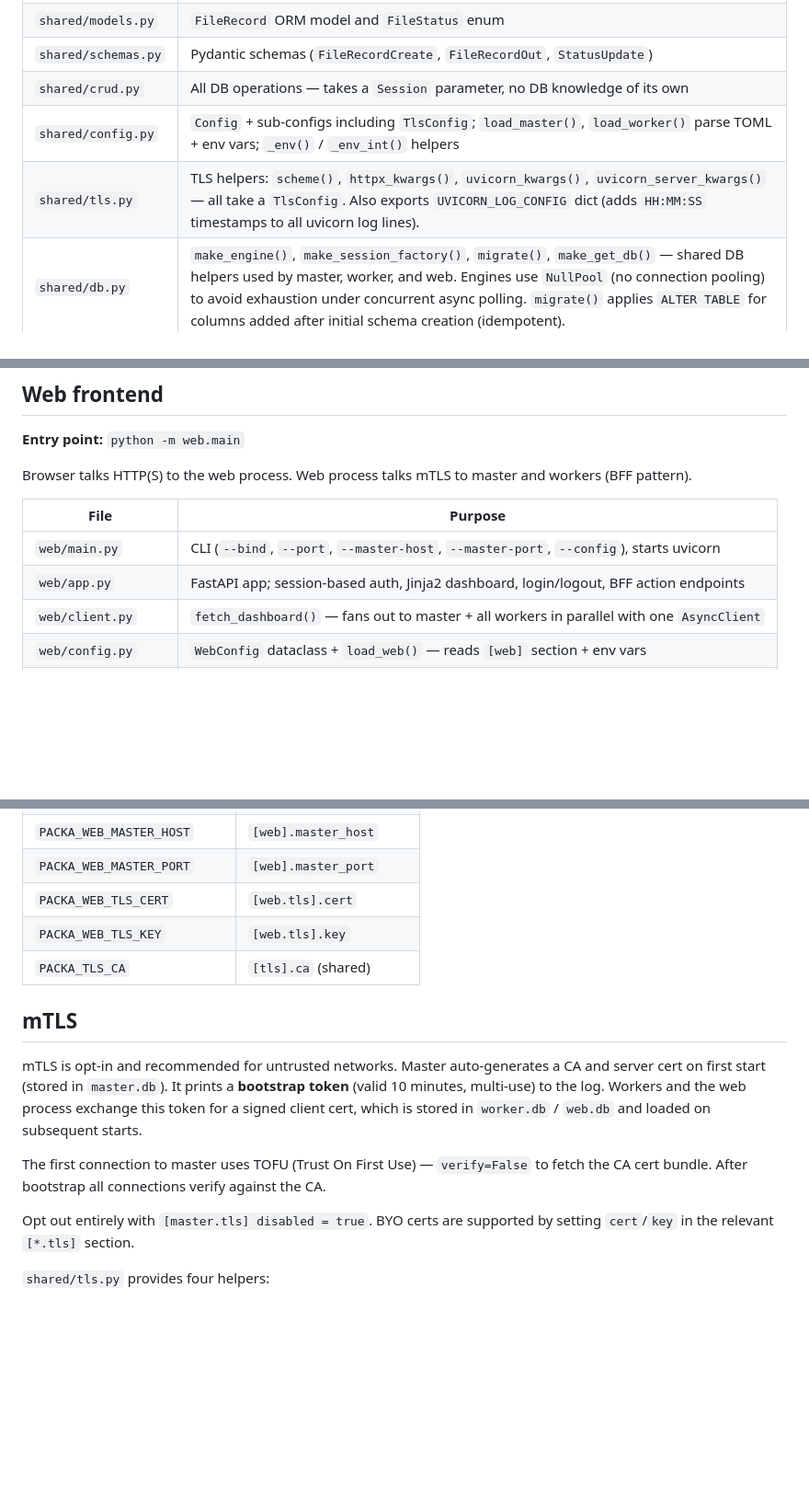
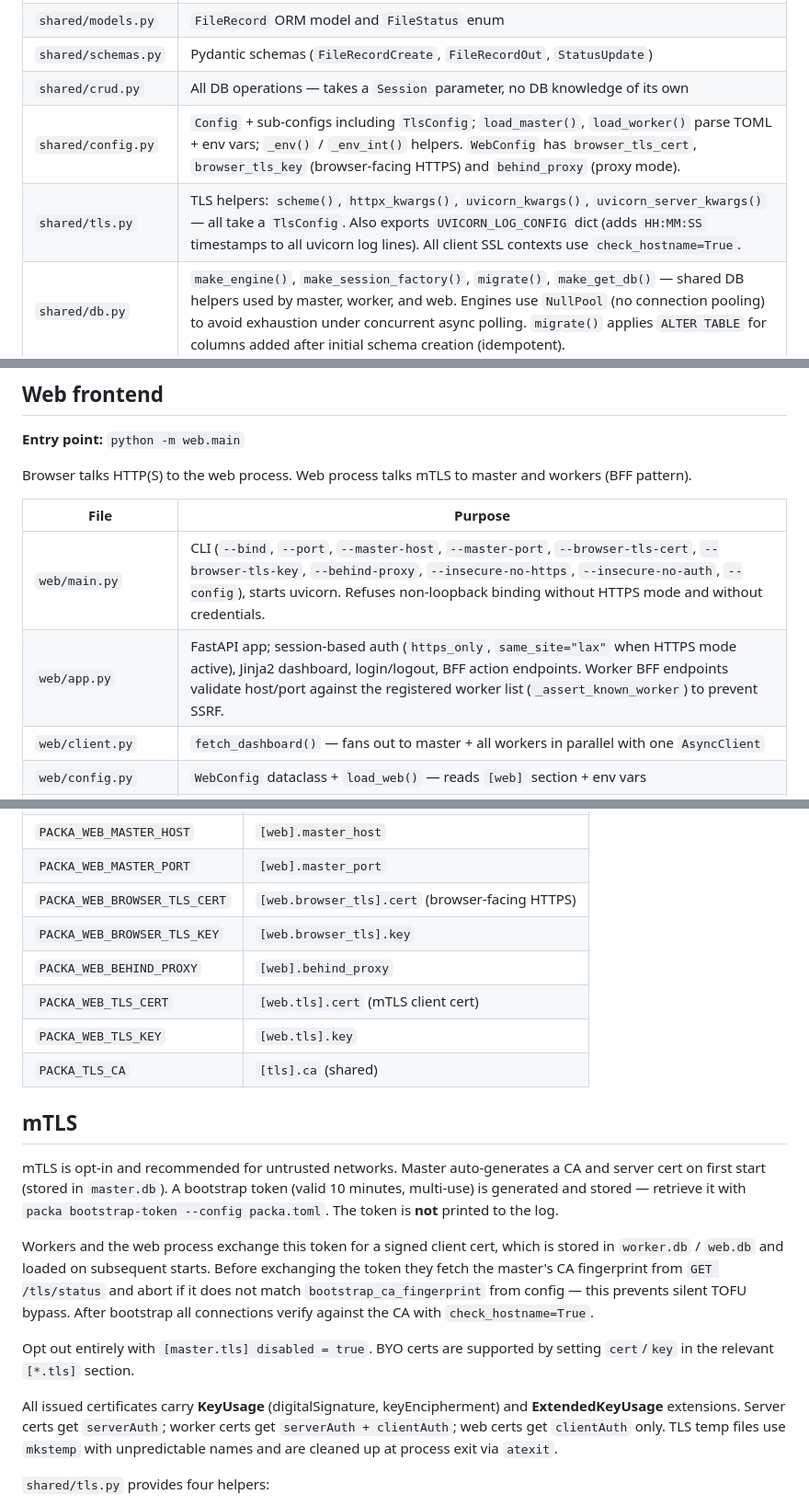
Before and after one commit to planeturban/packa, a Markdown page: CLAUDE.md, 3 parts joined by grey strips. Shown at 92% size. Rendered like a GitHub page; blank space fills up the shorter version.

```diff
--- a/CLAUDE.md
+++ b/CLAUDE.md
@@ -21,8 +21,8 @@ requirements.txt
 | `shared/models.py` | `FileRecord` ORM model and `FileStatus` enum |
 | `shared/schemas.py` | Pydantic schemas (`FileRecordCreate`, `FileRecordOut`, `StatusUpdate`) |
 | `shared/crud.py` | All DB operations — takes a `Session` parameter, no DB knowledge of its own |
-| `shared/config.py` | `Config` + sub-configs including `TlsConfig`; `load_master()`, `load_worker()` parse TOML + env vars; `_env()` / `_env_int()` helpers |
-| `shared/tls.py` | TLS helpers: `scheme()`, `httpx_kwargs()`, `uvicorn_kwargs()`, `uvicorn_server_kwargs()` — all take a `TlsConfig`. Also exports `UVICORN_LOG_CONFIG` dict (adds `HH:MM:SS` timestamps to all uvicorn log lines). |
+| `shared/config.py` | `Config` + sub-configs including `TlsConfig`; `load_master()`, `load_worker()` parse TOML + env vars; `_env()` / `_env_int()` helpers. `WebConfig` has `browser_tls_cert`, `browser_tls_key` (browser-facing HTTPS) and `behind_proxy` (proxy mode). |
+| `shared/tls.py` | TLS helpers: `scheme()`, `httpx_kwargs()`, `uvicorn_kwargs()`, `uvicorn_server_kwargs()` — all take a `TlsConfig`. Also exports `UVICORN_LOG_CONFIG` dict (adds `HH:MM:SS` timestamps to all uvicorn log lines). All client SSL contexts use `check_hostname=True`. |
 | `shared/db.py` | `make_engine()`, `make_session_factory()`, `migrate()`, `make_get_db()` — shared DB helpers used by master, worker, and web. Engines use `NullPool` (no connection pooling) to avoid exhaustion under concurrent async polling. `migrate()` applies `ALTER TABLE` for columns added after initial schema creation (idempotent). |
 
 ## Databases
@@ -212,8 +212,8 @@ Browser talks HTTP(S) to the web process. Web process talks mTLS to master and w
 
 | File | Purpose |
 |------|---------|
-| `web/main.py` | CLI (`--bind`, `--port`, `--master-host`, `--master-port`, `--config`), starts uvicorn |
-| `web/app.py` | FastAPI app; session-based auth, Jinja2 dashboard, login/logout, BFF action endpoints |
+| `web/main.py` | CLI (`--bind`, `--port`, `--master-host`, `--master-port`, `--browser-tls-cert`, `--browser-tls-key`, `--behind-proxy`, `--insecure-no-https`, `--insecure-no-auth`, `--config`), starts uvicorn. Refuses non-loopback binding without HTTPS mode and without credentials. |
+| `web/app.py` | FastAPI app; session-based auth (`https_only`, `same_site="lax"` when HTTPS mode active), Jinja2 dashboard, login/logout, BFF action endpoints. Worker BFF endpoints validate host/port against the registered worker list (`_assert_known_worker`) to prevent SSRF. |
 | `web/client.py` | `fetch_dashboard()` — fans out to master + all workers in parallel with one `AsyncClient` |
 | `web/config.py` | `WebConfig` dataclass + `load_web()` — reads `[web]` section + env vars |
 | `web/templates/` | `base.html`, `login.html`, `dashboard.html` |
@@ -265,17 +265,22 @@ Browser talks HTTP(S) to the web process. Web process talks mTLS to master and w
 | `PACKA_WEB_BOOTSTRAP_TOKEN` | `[web].bootstrap_token` |
 | `PACKA_WEB_MASTER_HOST` | `[web].master_host` |
 | `PACKA_WEB_MASTER_PORT` | `[web].master_port` |
-| `PACKA_WEB_TLS_CERT` | `[web.tls].cert` |
+| `PACKA_WEB_BROWSER_TLS_CERT` | `[web.browser_tls].cert` (browser-facing HTTPS) |
+| `PACKA_WEB_BROWSER_TLS_KEY` | `[web.browser_tls].key` |
+| `PACKA_WEB_BEHIND_PROXY` | `[web].behind_proxy` |
+| `PACKA_WEB_TLS_CERT` | `[web.tls].cert` (mTLS client cert) |
 | `PACKA_WEB_TLS_KEY` | `[web.tls].key` |
 | `PACKA_TLS_CA` | `[tls].ca` (shared) |
 
 ## mTLS
 
-mTLS is opt-in and recommended for untrusted networks. Master auto-generates a CA and server cert on first start (stored in `master.db`). It prints a **bootstrap token** (valid 10 minutes, multi-use) to the log. Workers and the web process exchange this token for a signed client cert, which is stored in `worker.db` / `web.db` and loaded on subsequent starts.
+mTLS is opt-in and recommended for untrusted networks. Master auto-generates a CA and server cert on first start (stored in `master.db`). A bootstrap token (valid 10 minutes, multi-use) is generated and stored — retrieve it with `packa bootstrap-token --config packa.toml`. The token is **not** printed to the log.
 
-The first connection to master uses TOFU (Trust On First Use) — `verify=False` to fetch the CA cert bundle. After bootstrap all connections verify against the CA.
+Workers and the web process exchange this token for a signed client cert, which is stored in `worker.db` / `web.db` and loaded on subsequent starts. Before exchanging the token they fetch the master's CA fingerprint from `GET /tls/status` and abort if it does not match `bootstrap_ca_fingerprint` from config — this prevents silent TOFU bypass. After bootstrap all connections verify against the CA with `check_hostname=True`.
 
 Opt out entirely with `[master.tls] disabled = true`. BYO certs are supported by setting `cert`/`key` in the relevant `[*.tls]` section.
+
+All issued certificates carry **KeyUsage** (digitalSignature, keyEncipherment) and **ExtendedKeyUsage** extensions. Server certs get `serverAuth`; worker certs get `serverAuth + clientAuth`; web certs get `clientAuth` only. TLS temp files use `mkstemp` with unpredictable names and are cleaned up at process exit via `atexit`.
 
 `shared/tls.py` provides four helpers:
 - `scheme(tls)` — returns `"https"` or `"http"`
```
Also changed, not shown: other parts of CLAUDE.md (+1 -1 lines), docs/architecture.md (+27 -5 lines), docs/configuration.md (+25 -5 lines).
